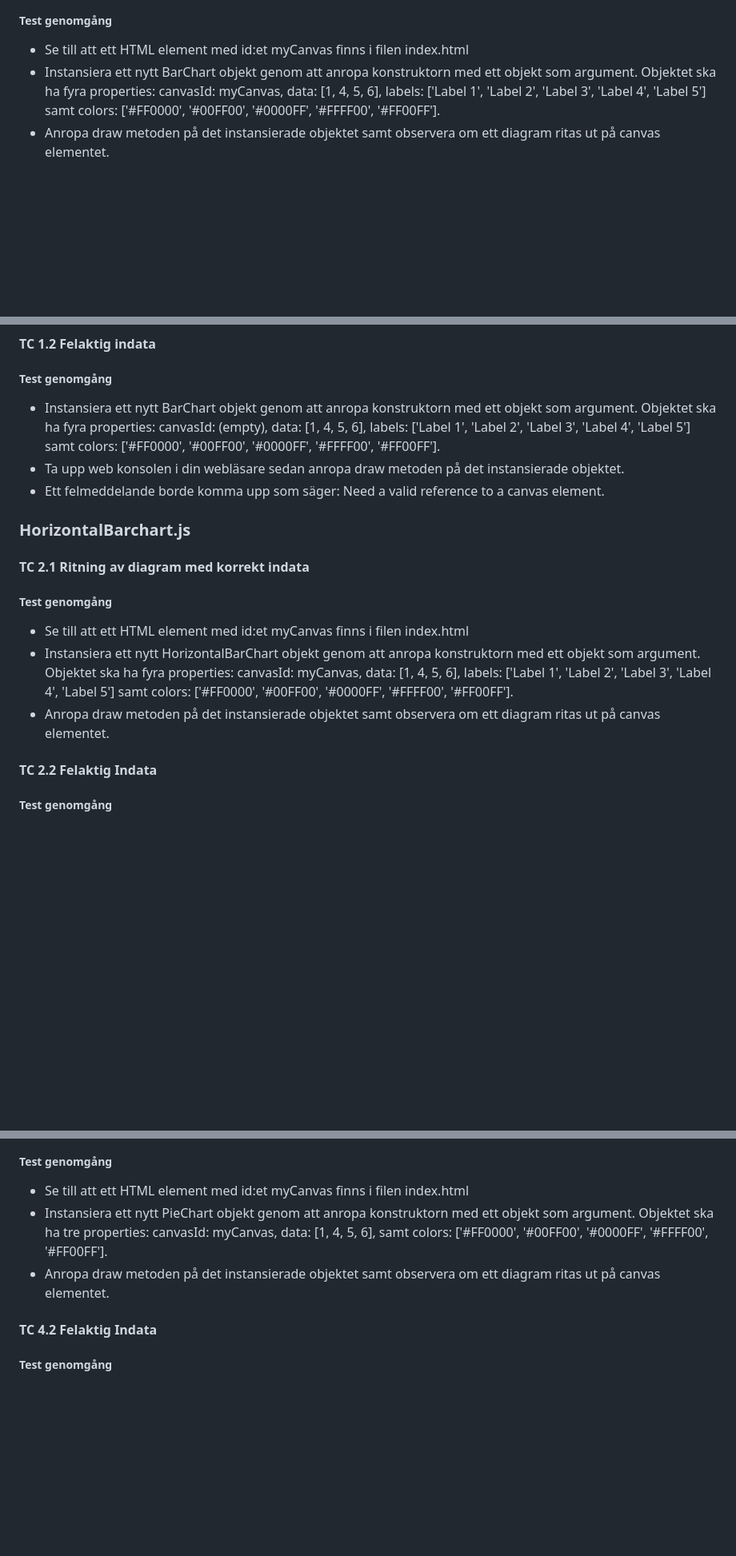
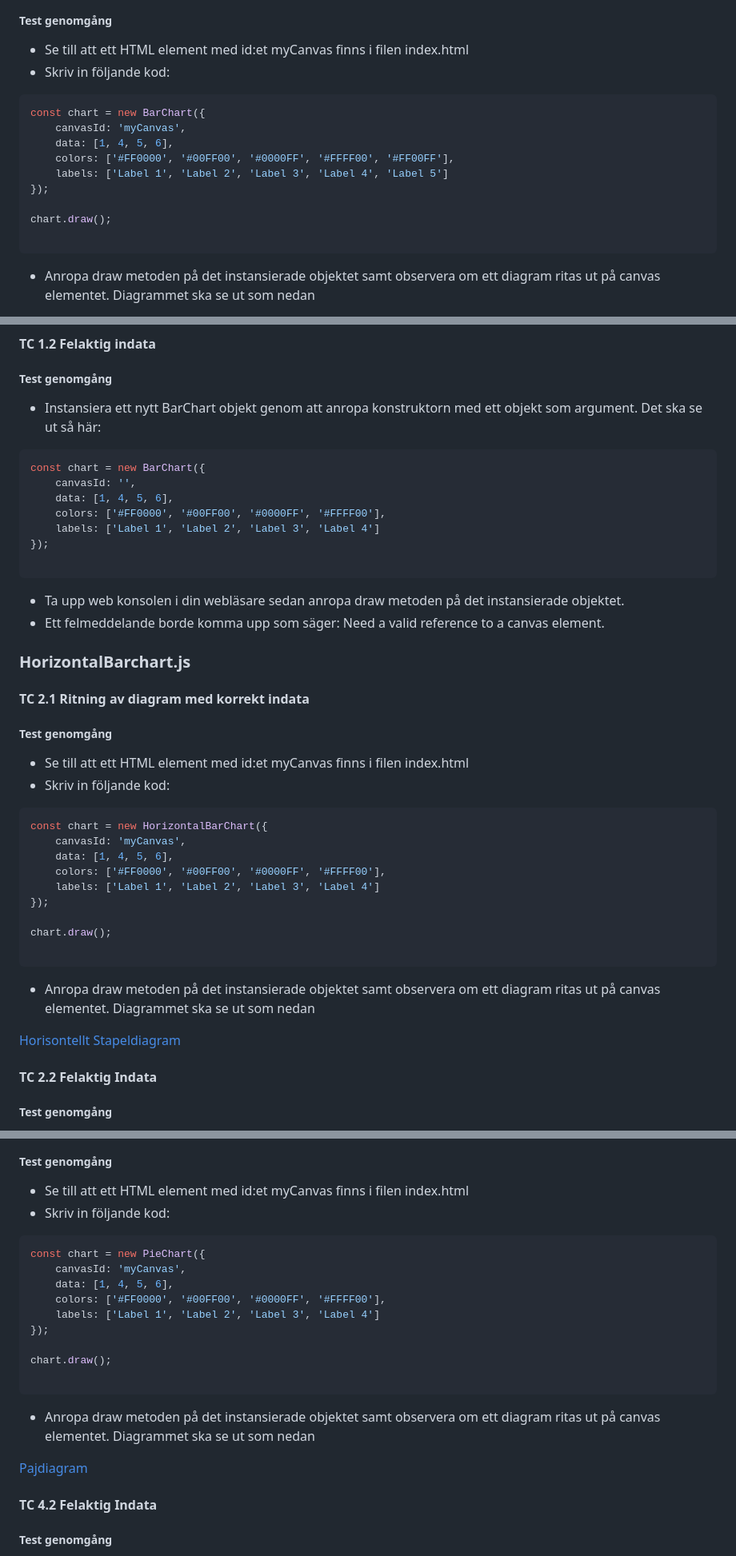
Before and after one commit to ZakariasB/1DV610-L2, a Markdown page: testrapport.md, 3 parts joined by grey strips. Shown: that part at 80% size. Rendered like a GitHub page; blank space fills up the shorter version.

````diff
--- a/testrapport.md
+++ b/testrapport.md
@@ -15,5 +15,17 @@ Utöver att testa de 4 olika typer av diagram genom att mata in rätt indata tes
 ##### Test genomgång
 
 * Se till att ett HTML element med id:et myCanvas finns i filen index.html
-* Instansiera ett nytt BarChart objekt genom att anropa konstruktorn med ett objekt som  argument. Objektet ska ha fyra properties: canvasId: myCanvas, data: [1, 4, 5, 6], labels: ['Label 1', 'Label 2', 'Label 3', 'Label 4', 'Label 5'] samt colors: ['#FF0000', '#00FF00', '#0000FF', '#FFFF00', '#FF00FF'].
-* Anropa draw metoden på det instansierade objektet samt observera om ett diagram ritas ut på canvas elementet.
+* Skriv in följande kod:
+```JavaScript
+const chart = new BarChart({
+    canvasId: 'myCanvas',
+    data: [1, 4, 5, 6],
+    colors: ['#FF0000', '#00FF00', '#0000FF', '#FFFF00', '#FF00FF'],
+    labels: ['Label 1', 'Label 2', 'Label 3', 'Label 4', 'Label 5']
+});
+
+chart.draw();
+
+```
+* Anropa draw metoden på det instansierade objektet samt observera om ett diagram ritas ut på canvas elementet. Diagrammet ska se ut som nedan
+
@@ -22,7 +35,16 @@ Utöver att testa de 4 olika typer av diagram genom att mata in rätt indata tes
 
 ##### Test genomgång
 
-* Instansiera ett nytt BarChart objekt genom att anropa konstruktorn med ett objekt som argument. Objektet ska ha fyra properties: canvasId: (empty), data: [1, 4, 5, 6], labels: ['Label 1', 'Label 2', 'Label 3', 'Label 4', 'Label 5'] samt colors: ['#FF0000', '#00FF00', '#0000FF', '#FFFF00', '#FF00FF'].
+* Instansiera ett nytt BarChart objekt genom att anropa konstruktorn med ett objekt som argument. Det ska se ut så här:
+```JavaScript
+const chart = new BarChart({
+    canvasId: '',
+    data: [1, 4, 5, 6],
+    colors: ['#FF0000', '#00FF00', '#0000FF', '#FFFF00'],
+    labels: ['Label 1', 'Label 2', 'Label 3', 'Label 4']
+});
+
+```
 * Ta upp web konsolen i din webläsare sedan anropa draw metoden på det instansierade objektet.
 * Ett felmeddelande borde komma upp som säger: Need a valid reference to a canvas element.
 
@@ -33,8 +55,21 @@ Utöver att testa de 4 olika typer av diagram genom att mata in rätt indata tes
 ##### Test genomgång
 
 * Se till att ett HTML element med id:et myCanvas finns i filen index.html
-* Instansiera ett nytt HorizontalBarChart objekt genom att anropa konstruktorn med ett objekt som  argument. Objektet ska ha fyra properties: canvasId: myCanvas, data: [1, 4, 5, 6], labels: ['Label 1', 'Label 2', 'Label 3', 'Label 4', 'Label 5'] samt colors: ['#FF0000', '#00FF00', '#0000FF', '#FFFF00', '#FF00FF'].
-* Anropa draw metoden på det instansierade objektet samt observera om ett diagram ritas ut på canvas elementet.
+* Skriv in följande kod:
+```JavaScript
+const chart = new HorizontalBarChart({
+    canvasId: 'myCanvas',
+    data: [1, 4, 5, 6],
+    colors: ['#FF0000', '#00FF00', '#0000FF', '#FFFF00'],
+    labels: ['Label 1', 'Label 2', 'Label 3', 'Label 4']
+});
+
+chart.draw();
+
+```
+* Anropa draw metoden på det instansierade objektet samt observera om ett diagram ritas ut på canvas elementet. Diagrammet ska se ut som nedan
+
+[Horisontellt Stapeldiagram](./img/horizontalBarChart.png)
 
 #### TC 2.2 Felaktig Indata
 
@@ -69,9 +116,21 @@ Utöver att testa de 4 olika typer av diagram genom att mata in rätt indata tes
 ##### Test genomgång
 
 * Se till att ett HTML element med id:et myCanvas finns i filen index.html
-* Instansiera ett nytt PieChart objekt genom att anropa konstruktorn med ett objekt som  argument. Objektet ska ha tre properties: canvasId: myCanvas, data: [1, 4, 5, 6],  samt colors: ['#FF0000', '#00FF00', '#0000FF', '#FFFF00', '#FF00FF'].
-* Anropa draw metoden på det instansierade objektet samt observera om ett diagram ritas ut på canvas elementet.
+* Skriv in följande kod:
+```JavaScript
+const chart = new PieChart({
+    canvasId: 'myCanvas',
+    data: [1, 4, 5, 6],
+    colors: ['#FF0000', '#00FF00', '#0000FF', '#FFFF00'],
+    labels: ['Label 1', 'Label 2', 'Label 3', 'Label 4']
+});
 
+chart.draw();
+
+```
+* Anropa draw metoden på det instansierade objektet samt observera om ett diagram ritas ut på canvas elementet. Diagrammet ska se ut som nedan
+
+[Pajdiagram](./img/pieChart.png)
 #### TC 4.2 Felaktig Indata
 
 ##### Test genomgång
````
Also changed, not shown: other parts of testrapport.md (+15 -2 lines).
